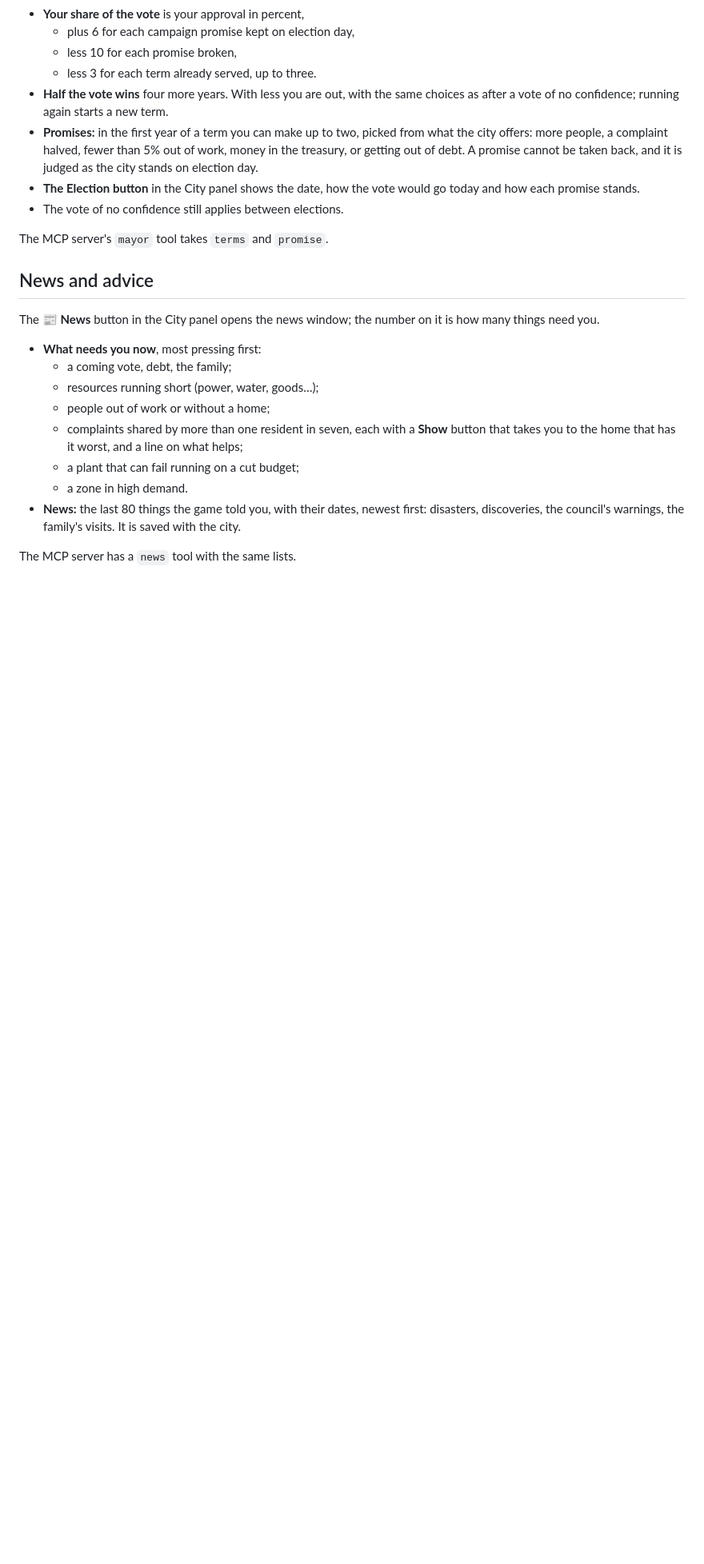
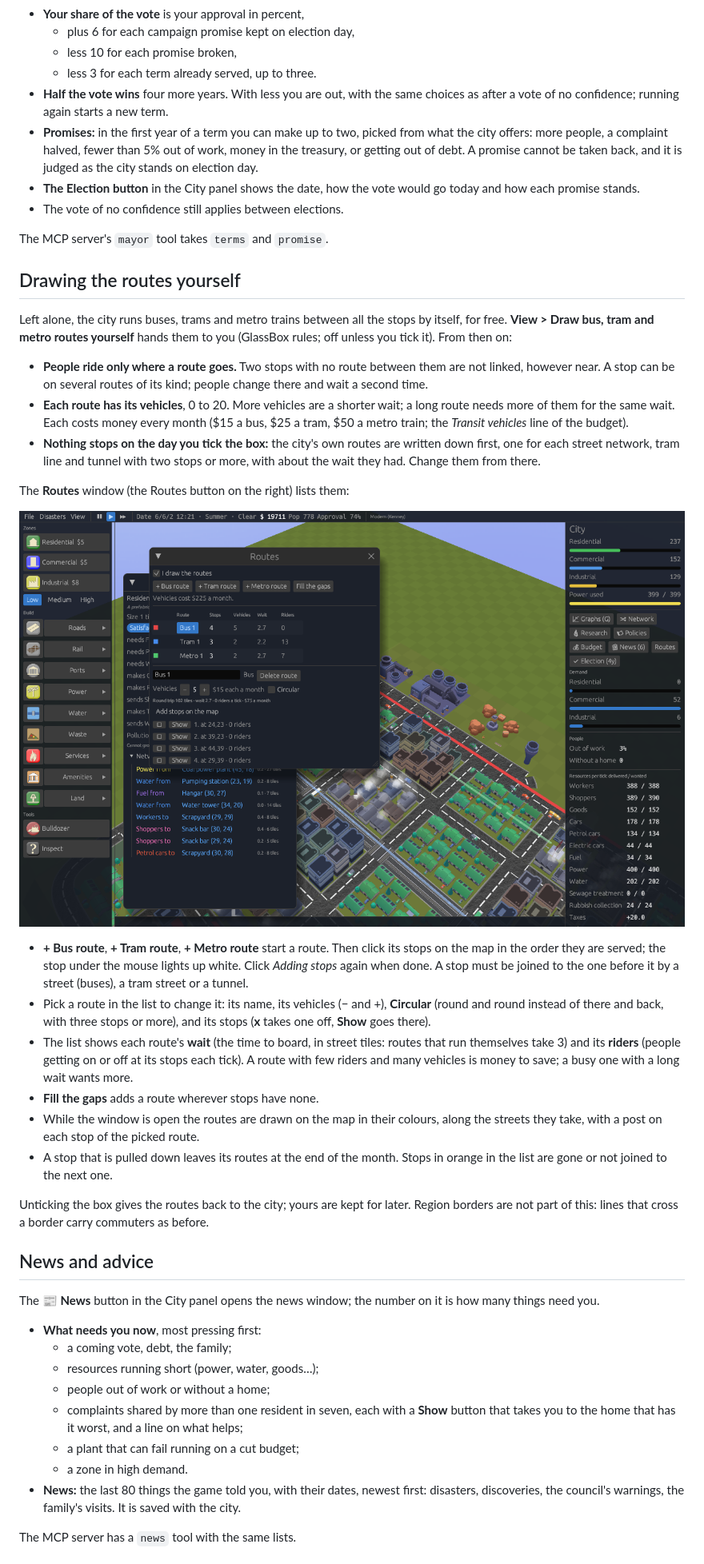
Before and after one commit to sirmmo/citysim, a Markdown page: docs/PLAYING.md, the part around one of its changes. Shown at 80% size. Rendered like a GitHub page; pictures changed too: docs/routes.png (added); blank space fills up the shorter version.

```diff
--- a/docs/PLAYING.md
+++ b/docs/PLAYING.md
@@ -700,6 +702,51 @@ nothing here applies.
 
 The MCP server's `mayor` tool takes `terms` and `promise`.
 
+## Drawing the routes yourself
+
+Left alone, the city runs buses, trams and metro trains between all the
+stops by itself, for free. **View > Draw bus, tram and metro routes
+yourself** hands them to you (GlassBox rules; off unless you tick it). From
+then on:
+
+- **People ride only where a route goes.** Two stops with no route between
+  them are not linked, however near. A stop can be on several routes of its
+  kind; people change there and wait a second time.
+- **Each route has its vehicles**, 0 to 20. More vehicles are a shorter
+  wait; a long route needs more of them for the same wait. Each costs money
+  every month ($15 a bus, $25 a tram, $50 a metro train; the *Transit
+  vehicles* line of the budget).
+- **Nothing stops on the day you tick the box:** the city's own routes are
+  written down first, one for each street network, tram line and tunnel with
+  two stops or more, with about the wait they had. Change them from there.
+
+The **Routes** window (the Routes button on the right) lists them:
+
+![The Routes window](routes.png)
+
+- **+ Bus route**, **+ Tram route**, **+ Metro route** start a route. Then
+  click its stops on the map in the order they are served; the stop under
+  the mouse lights up white. Click *Adding stops* again when done. A stop
+  must be joined to the one before it by a street (buses), a tram street or
+  a tunnel.
+- Pick a route in the list to change it: its name, its vehicles (− and +),
+  **Circular** (round and round instead of there and back, with three stops
+  or more), and its stops (**x** takes one off, **Show** goes there).
+- The list shows each route's **wait** (the time to board, in street tiles:
+  routes that run themselves take 3) and its **riders** (people getting on
+  or off at its stops each tick). A route with few riders and many vehicles
+  is money to save; a busy one with a long wait wants more.
+- **Fill the gaps** adds a route wherever stops have none.
+- While the window is open the routes are drawn on the map in their
+  colours, along the streets they take, with a post on each stop of the
+  picked route.
+- A stop that is pulled down leaves its routes at the end of the month.
+  Stops in orange in the list are gone or not joined to the next one.
+
+Unticking the box gives the routes back to the city; yours are kept for
+later. Region borders are not part of this: lines that cross a border carry
+commuters as before.
+
 ## News and advice
 
 The **📰 News** button in the City panel opens the news window; the number on
```
Also changed, not shown: other parts of docs/PLAYING.md (+2 -0 lines), CHANGELOG.md (+9 -0 lines), docs/MCP.md (+1 -0 lines), 14 other files.
